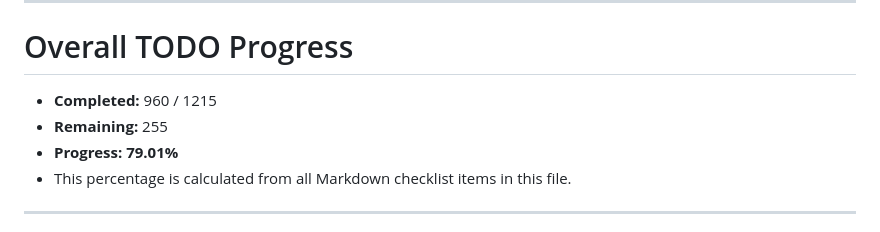
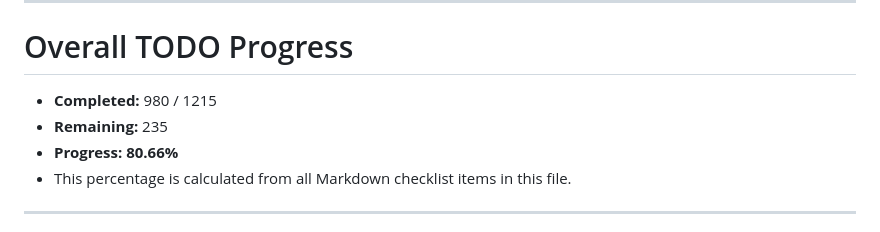
Before and after one commit to NekoSuneProjects/Jarvis, a Markdown page: TODO.md, the part around one of its changes. Drawn GitHub-style.

Commit message:
docs: mark 20 smart-home navigation and news TODOs

```diff
--- a/TODO.md
+++ b/TODO.md
@@ -8,9 +8,9 @@ Use this file alongside `README.md` to implement integrations in manageable stag
 
 # Overall TODO Progress
 
-- **Completed:** 960 / 1215
-- **Remaining:** 255
-- **Progress:** **79.01%**
+- **Completed:** 980 / 1215
+- **Remaining:** 235
+- **Progress:** **80.66%**
 - This percentage is calculated from all Markdown checklist items in this file.
 
 ---
```
Also changed, not shown: other parts of TODO.md (+20 -20 lines).
